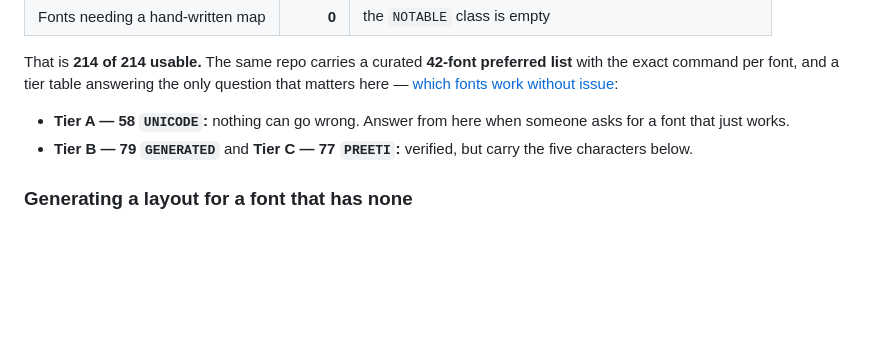
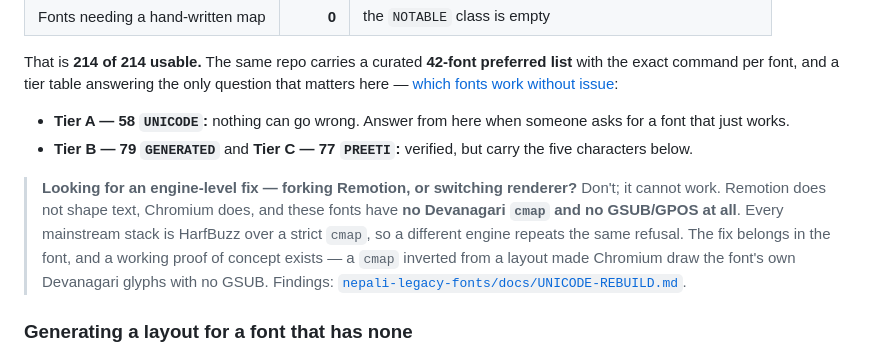
Before and after one commit to mhzsajan/lyric-video-remotion, a Markdown page: docs/FONTS.md, the part around the change. Drawn GitHub-style; blank space fills up the shorter version.

Commit message:
Point the engine question at the findings, so nobody re-opens it
The obvious next move when these fonts misbehave is to fork Remotion or swap
the renderer. Neither can help: Remotion does not shape text, Chromium does,
and the fonts have no Devanagari cmap and no GSUB/GPOS at all. Every mainstream
stack is HarfBuzz over a strict cmap, so a different engine reproduces the
refusal rather than avoiding it.

docs/FONTS.md now says that where the tiers are introduced, and links the
investigation in nepali-legacy-fonts -- which includes a working proof of
concept: a cmap inverted from an existing layout made Chromium draw the font's
own Devanagari glyphs with no GSUB at all.

```diff
--- a/docs/FONTS.md
+++ b/docs/FONTS.md
@@ -212,6 +212,15 @@ answering the only question that matters here —
 - **Tier B — 79 `GENERATED`** and **Tier C — 77 `PREETI`:** verified, but
   carry the five characters below.
 
+> **Looking for an engine-level fix — forking Remotion, or switching renderer?**
+> Don't; it cannot work. Remotion does not shape text, Chromium does, and these
+> fonts have **no Devanagari `cmap` and no GSUB/GPOS at all**. Every mainstream
+> stack is HarfBuzz over a strict `cmap`, so a different engine repeats the same
+> refusal. The fix belongs in the font, and a working proof of concept
+> exists — a `cmap` inverted from a layout made Chromium draw the font's own
+> Devanagari glyphs with no GSUB. Findings:
+> [`nepali-legacy-fonts/docs/UNICODE-REBUILD.md`](https://github.com/mhzsajan/nepali-legacy-fonts/blob/main/docs/UNICODE-REBUILD.md).
+
 ### Generating a layout for a font that has none
 
 Only reach for this if the font is not among the 79. [anepali.com](https://www.anepali.com)
```
